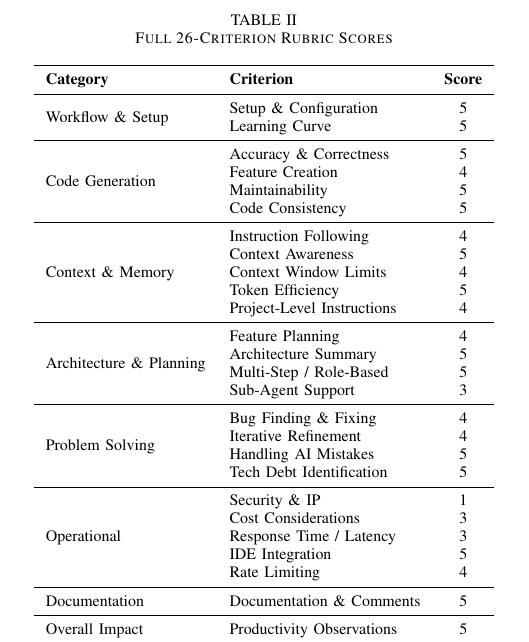
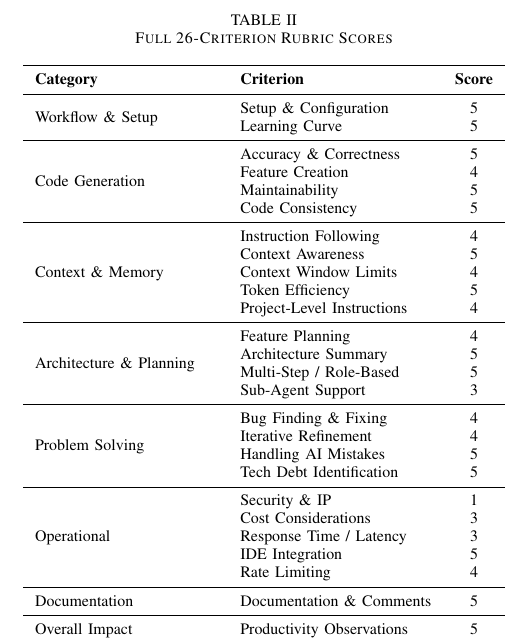
Before and after one commit to maneedasshrestha/GLM-5_whitepaper, a LaTeX paper (GLM5_Benchmarking_Reference.tex): part of one column of page 4 of 6, cut so that both start at the same text. Compiled offline with pdfLaTeX.

Commit message:
fix: updated yet again to fix the column but didn't happen

```diff
--- a/GLM5_Benchmarking_Reference.tex
+++ b/GLM5_Benchmarking_Reference.tex
@@ -155,7 +155,7 @@ Overall Productivity Impact & 5.00 (Excellent) \\
 \caption{Full 26-Criterion Rubric Scores}
 \label{tab:full_rubric}
 \centering
-\begin{tabular}{llc}
+\begin{tabular}{p{3.2cm}lc}
 \toprule
 \textbf{Category} & \textbf{Criterion} & \textbf{Score} \\
 \midrule
@@ -173,7 +173,7 @@ Overall Productivity Impact & 5.00 (Excellent) \\
  & Token Efficiency & 5 \\
  & Project-Level Instructions & 4 \\
 \midrule
-\multirow{4}{*}{Architecture \& Planning} & Feature Planning & 4 \\
+\multirow{4}{*}{\parbox{3cm}{Architecture \& Planning}} & Feature Planning & 4 \\
  & Architecture Summary & 5 \\
  & Multi-Step / Role-Based & 5 \\
  & Sub-Agent Support & 3 \\
```
Also changed, not shown: 1 other file.
